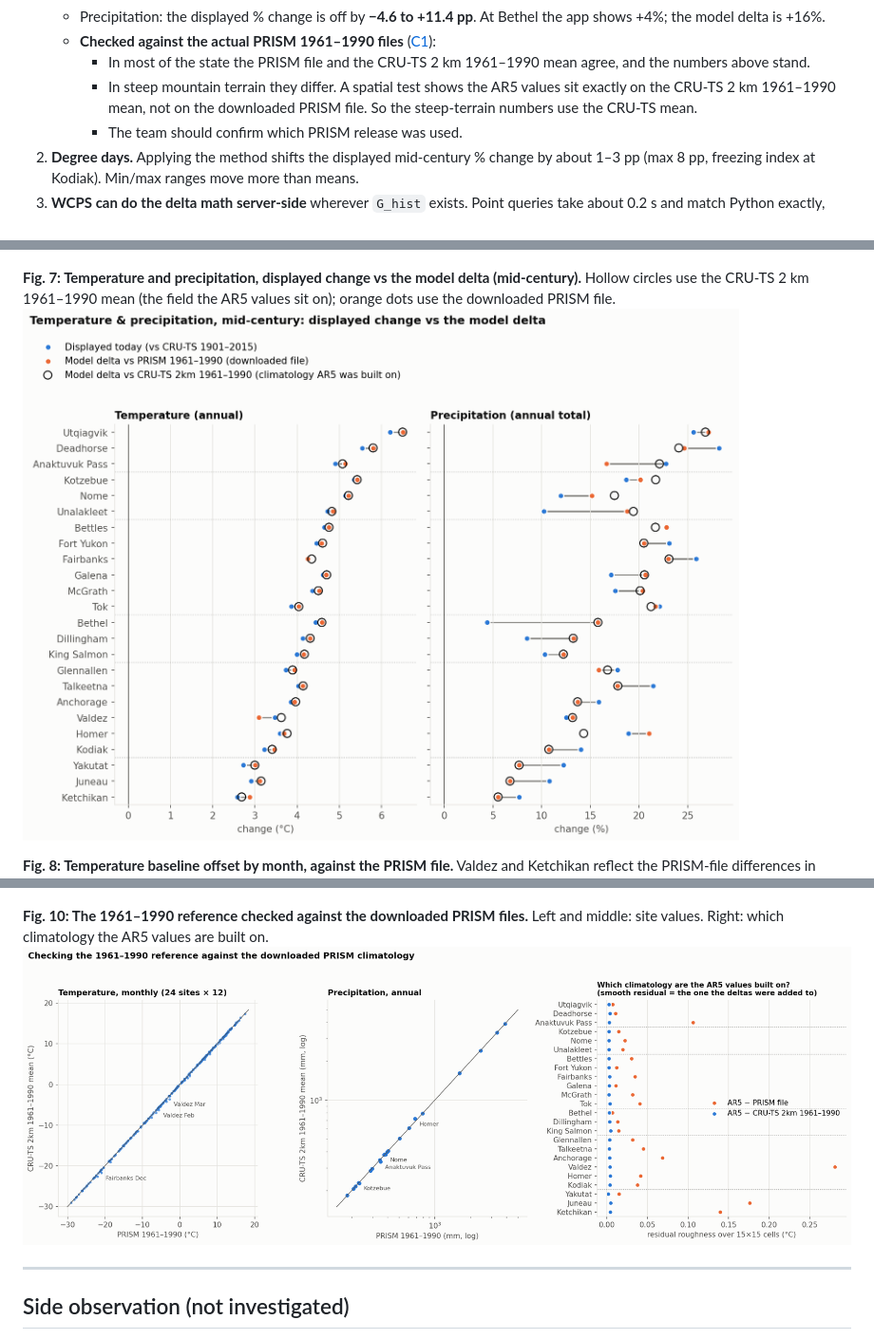
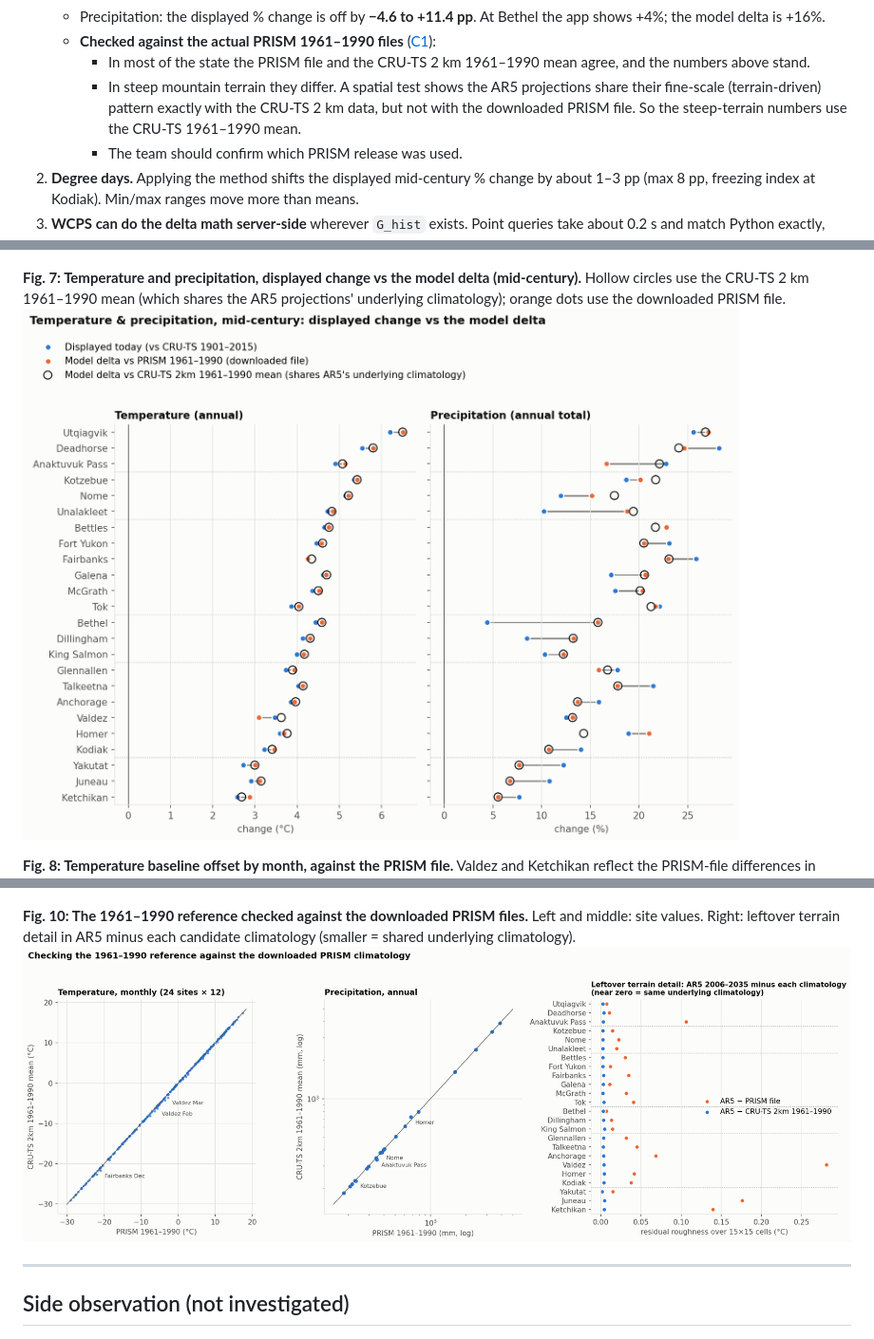
Before and after one commit to ua-snap/data-api, a Markdown page: delta_change_method/REPORT.md, 3 parts joined by grey strips. Shown at 95% size. GitHub-like rendering; pictures changed too: delta_change_method/figures/fig10_prism_verification.png, delta_change_method/figures/fig7_ar5_displayed_vs_delta.png.

```diff
--- a/delta_change_method/REPORT.md
+++ b/delta_change_method/REPORT.md
@@ -32,7 +32,7 @@ All numbers come from 24 test sites across 7 Alaska regions, pulled from the pro
    - Precipitation: the displayed % change is off by **−4.6 to +11.4 pp**. At Bethel the app shows +4%; the model delta is +16%.
    - **Checked against the actual PRISM 1961–1990 files** ([C1](#c1-temperature-and-precipitation-baseline-offset-ar5_baselinepy)):
      - In most of the state the PRISM file and the CRU-TS 2 km 1961–1990 mean agree, and the numbers above stand.
-     - In steep mountain terrain they differ. A spatial test shows the AR5 values sit exactly on the CRU-TS 2 km 1961–1990 mean, not on the downloaded PRISM file. So the steep-terrain numbers use the CRU-TS mean.
+     - In steep mountain terrain they differ. A spatial test shows the AR5 projections share their fine-scale (terrain-driven) pattern exactly with the CRU-TS 2 km data, but not with the downloaded PRISM file. So the steep-terrain numbers use the CRU-TS 1961–1990 mean.
      - The team should confirm which PRISM release was used.
 2. **Degree days.** Applying the method shifts the displayed mid-century % change by about 1–3 pp (max 8 pp, freezing index at Kodiak). Min/max ranges move more than means.
 3. **WCPS can do the delta math server-side** wherever `G_hist` exists. Point queries take about 0.2 s and match Python exactly, including a cap that actually binds. Statewide grids take one request each ([Part B](#b-can-wcps-do-it-server-side)).
@@ -290,7 +297,7 @@ Along the far southern coast and in the Aleutians, the freezing-index baseline a
 **Fig. 6: Freezing index min/mean/max as the app reports it, current vs delta.**
 ![](figures/fig6_freezing_index_mmm.png)
 
-**Fig. 7: Temperature and precipitation, displayed change vs the model delta (mid-century).** Hollow circles use the CRU-TS 2 km 1961–1990 mean (the field the AR5 values sit on); orange dots use the downloaded PRISM file.
+**Fig. 7: Temperature and precipitation, displayed change vs the model delta (mid-century).** Hollow circles use the CRU-TS 2 km 1961–1990 mean (which shares the AR5 projections' underlying climatology); orange dots use the downloaded PRISM file.
 ![](figures/fig7_ar5_displayed_vs_delta.png)
 
 **Fig. 8: Temperature baseline offset by month, against the PRISM file.** Valdez and Ketchikan reflect the PRISM-file differences in steep terrain.
@@ -299,7 +306,7 @@ Along the far southern coast and in the Aleutians, the freezing-index baseline a
 **Fig. 9: Precipitation baseline offset statewide (vs the CRU-TS 2 km 1961–1990 mean), from one WCPS request.**
 ![](figures/fig9_ar5_precipitation_baseline_map.png)
 
-**Fig. 10: The 1961–1990 reference checked against the downloaded PRISM files.** Left and middle: site values. Right: which climatology the AR5 values are built on.
+**Fig. 10: The 1961–1990 reference checked against the downloaded PRISM files.** Left and middle: site values. Right: leftover terrain detail in AR5 minus each candidate climatology (smaller = shared underlying climatology).
 ![](figures/fig10_prism_verification.png)
 
 ---
```
Also changed, not shown: other parts of delta_change_method/REPORT.md (+13 -6 lines), 2 other files.
